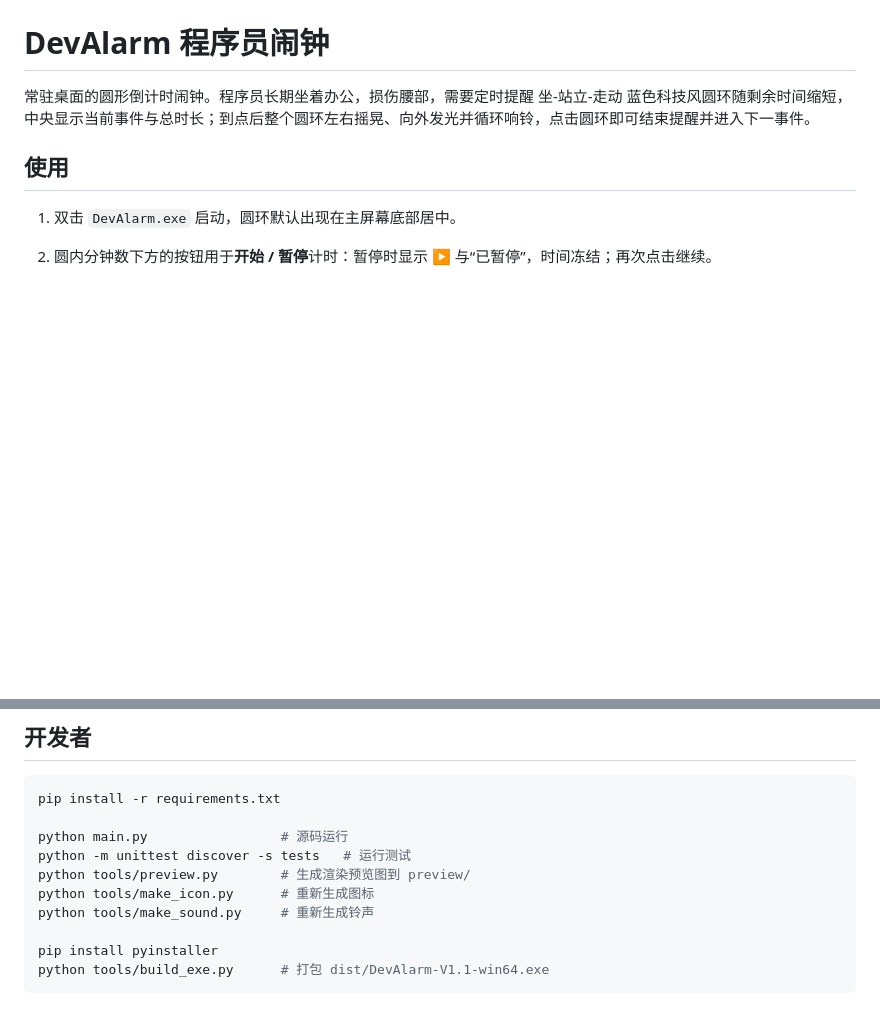
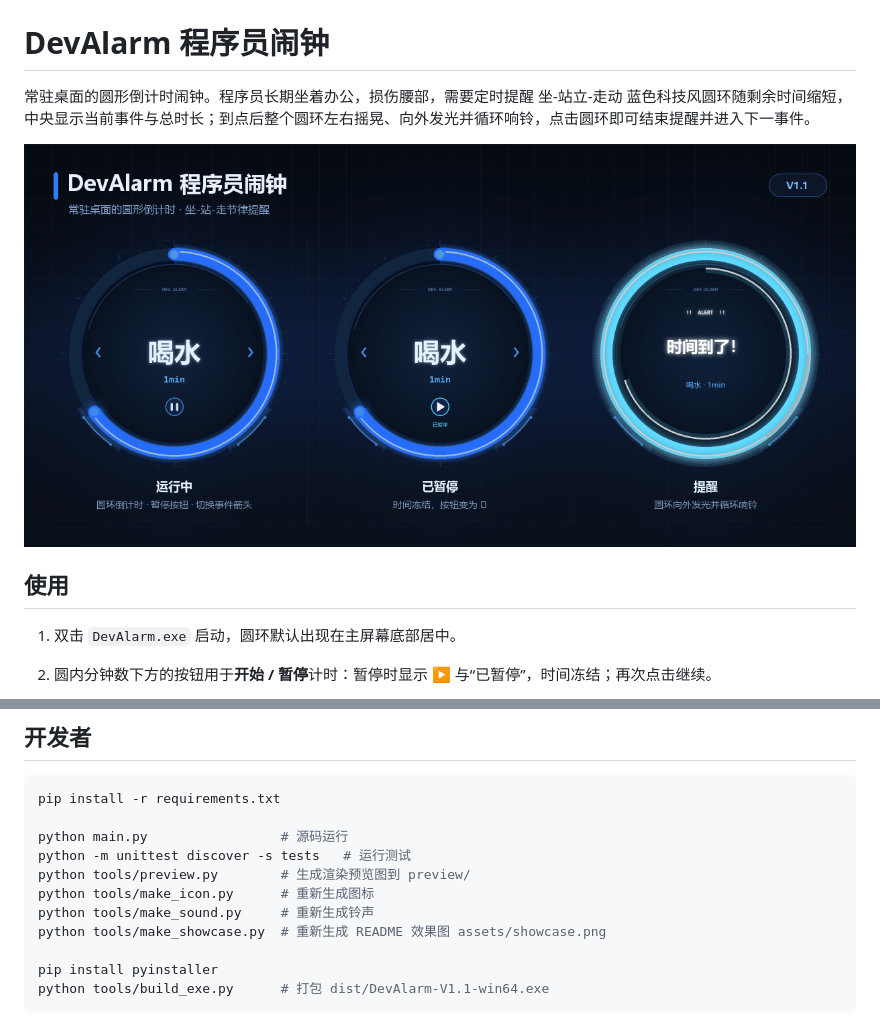
Before and after one commit to JCYAO-gz/DevAlarm, a Markdown page: README.md, 2 parts joined by grey strips. Drawn GitHub-style; pictures changed too: assets/showcase.png (added); blank space fills up the shorter version.

Commit message:
README：加入效果图 assets/showcase.png
- 新增 tools/make_showcase.py，用真实渲染器生成运行中/已暂停/提醒三种状态
- README 开头展示效果图，并在开发者命令中说明如何重新生成

Co-Authored-By: Claude Opus 4.8 <noreply@anthropic.com>

```diff
--- a/README.md
+++ b/README.md
@@ -2,6 +2,8 @@
 
 常驻桌面的圆形倒计时闹钟。程序员长期坐着办公，损伤腰部，需要定时提醒 坐-站立-走动
 蓝色科技风圆环随剩余时间缩短，中央显示当前事件与总时长；到点后整个圆环左右摇晃、向外发光并循环响铃，点击圆环即可结束提醒并进入下一事件。
+
+![DevAlarm 效果图：运行中、已暂停与提醒三种状态](assets/showcase.png)
 
 ## 使用
 
@@ -63,6 +65,7 @@ python -m unittest discover -s tests   # 运行测试
 python tools/preview.py        # 生成渲染预览图到 preview/
 python tools/make_icon.py      # 重新生成图标
 python tools/make_sound.py     # 重新生成铃声
+python tools/make_showcase.py  # 重新生成 README 效果图 assets/showcase.png
 
 pip install pyinstaller
 python tools/build_exe.py      # 打包 dist/DevAlarm-V1.1-win64.exe
```
Also changed, not shown: 1 other file.
